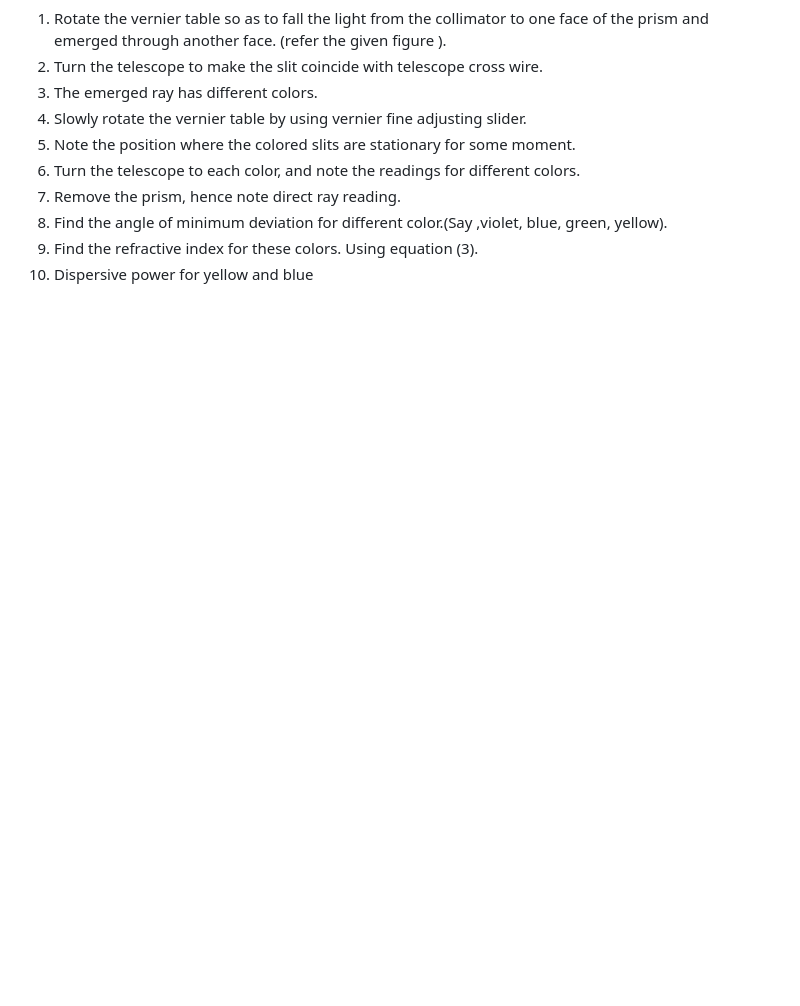
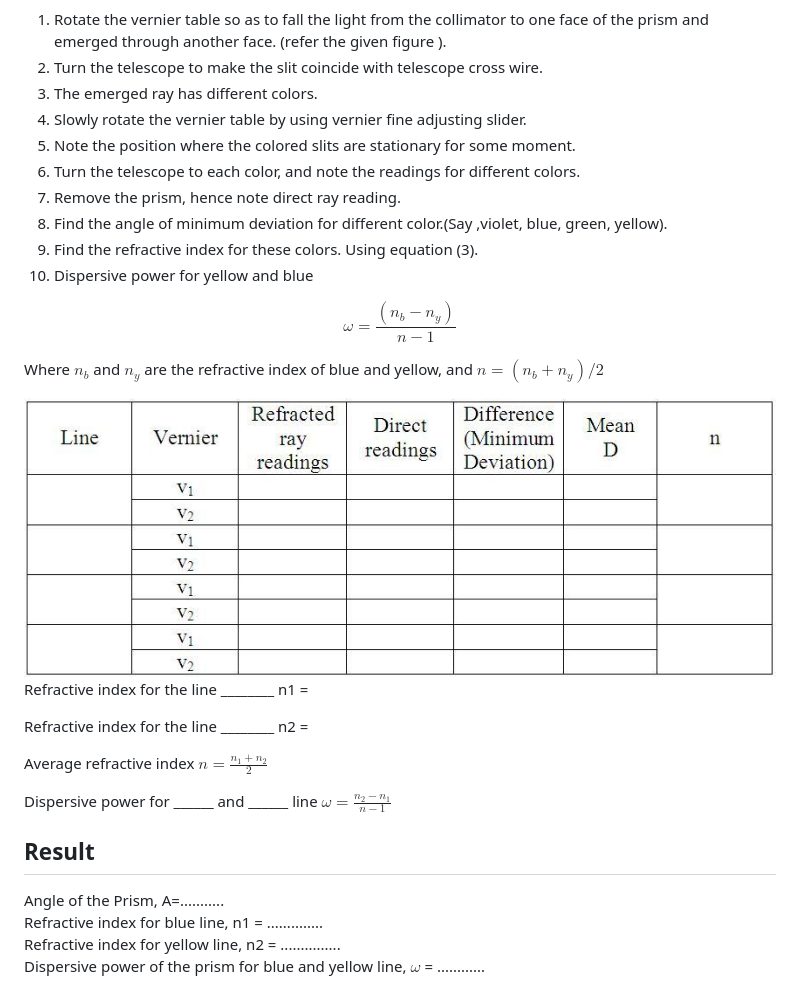
Before and after one commit to virtual-labs/exp-spectrometer-dispersive-power-prism-amrt, a Markdown page: experiment/procedure.md, the part around the change. Drawn GitHub-style; blank space fills up the shorter version.

```diff
--- a/experiment/procedure.md
+++ b/experiment/procedure.md
@@ -110,3 +110,24 @@ Angle of prism  A =..................Degrees
 8. Find the angle of minimum deviation for different color.(Say ,violet, blue, green, yellow).
 9. Find the refractive index for these colors. Using equation (3).
 10. Dispersive power for yellow and blue
+
+$$\omega=\frac{(n_{b}-n_{y})}{n-1}$$
+
+Where $n_b$ and $n_y$ are the refractive index of blue and yellow, and $n=(n_b +n_y)/2$
+
+<img src="./images/figure6.jpg" alt="Figure 1" style="max-width: 500px; height: auto;">
+
+
+Refractive index for the line ________ n1 =
+
+Refractive index for the line ________ n2 =
+
+Average refractive index $n=\frac{n_1 + n_2}{2}$
+
+Dispersive power for ______ and ______ line $\omega=\frac{n_2 - n_1}{n-1}$
+
+## Result
+Angle of the Prism, A=........... <br>
+Refractive index for blue line, n1 = ..............<br>
+Refractive index for yellow line, n2 = ...............<br>
+Dispersive power of the prism for blue and yellow line, $\omega$ = ............<br>
```
